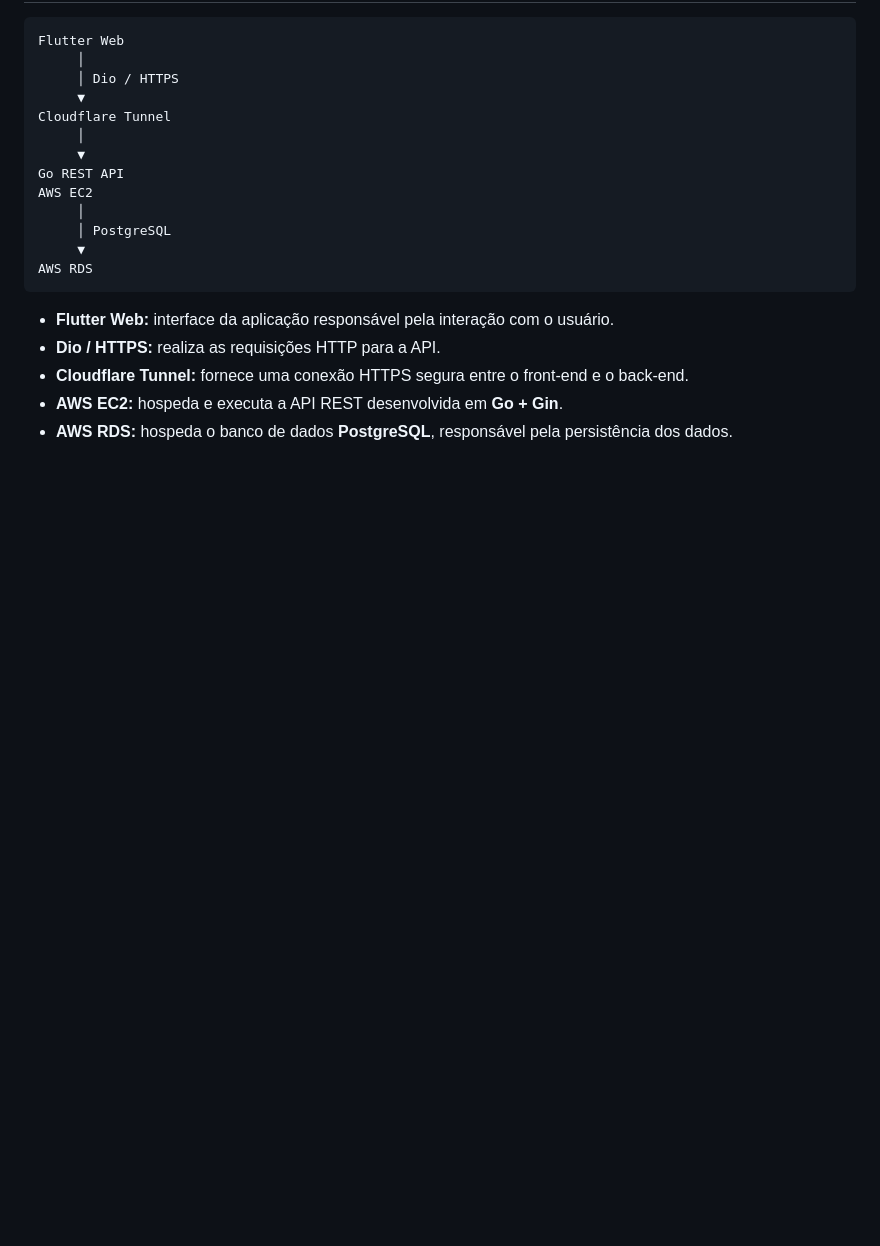
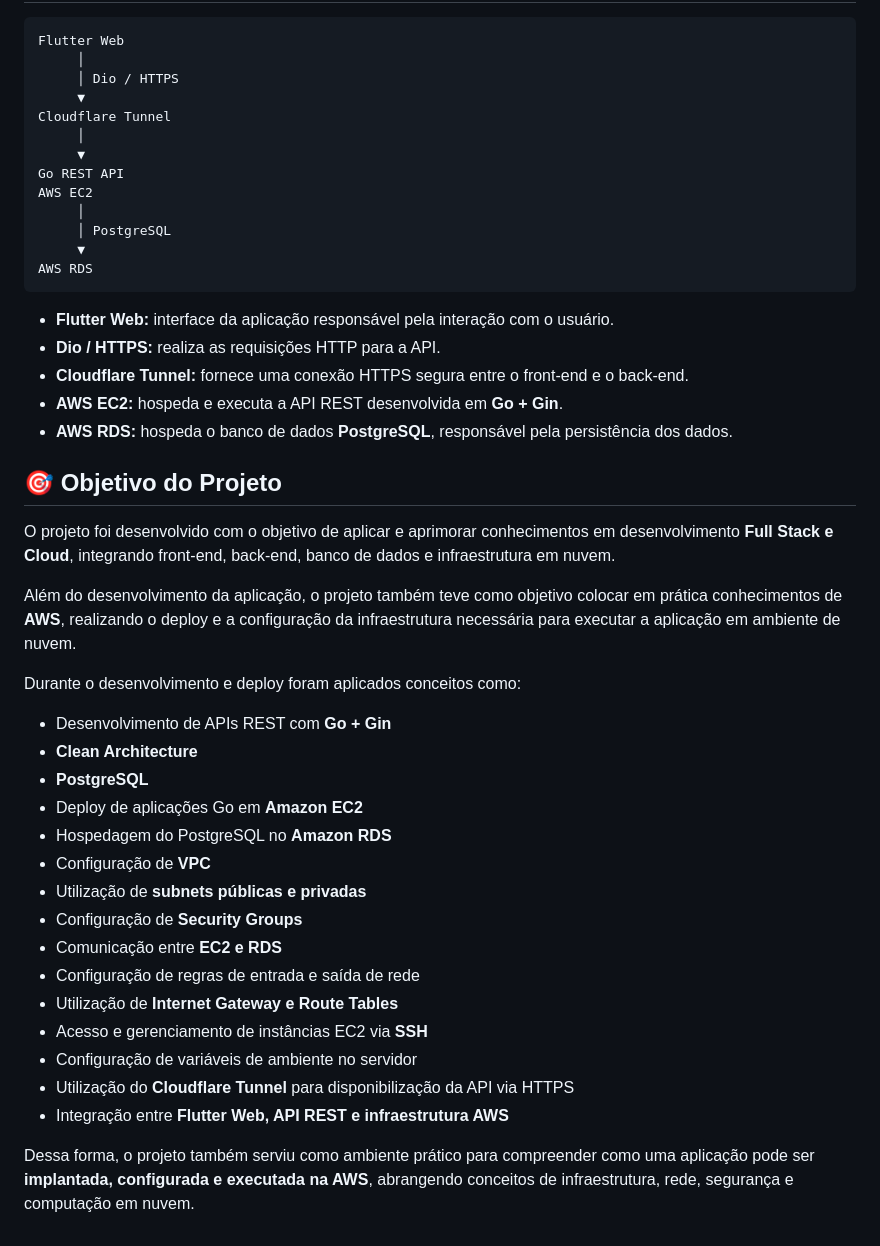
Before and after one commit to Luanpd7/investment-control-frontend, a Markdown page: README.md, the part around the change. Drawn GitHub-style; blank space fills up the shorter version.

Commit message:
Expand project objectives and key concepts in README
Added project objectives and key concepts applied during development and deployment.

```diff
--- a/README.md
+++ b/README.md
@@ -102,3 +102,29 @@ AWS RDS
 - **Cloudflare Tunnel:** fornece uma conexão HTTPS segura entre o front-end e o back-end.
 - **AWS EC2:** hospeda e executa a API REST desenvolvida em **Go + Gin**.
 - **AWS RDS:** hospeda o banco de dados **PostgreSQL**, responsável pela persistência dos dados.
+
+## 🎯 Objetivo do Projeto
+
+O projeto foi desenvolvido com o objetivo de aplicar e aprimorar conhecimentos em desenvolvimento **Full Stack e Cloud**, integrando front-end, back-end, banco de dados e infraestrutura em nuvem.
+
+Além do desenvolvimento da aplicação, o projeto também teve como objetivo colocar em prática conhecimentos de **AWS**, realizando o deploy e a configuração da infraestrutura necessária para executar a aplicação em ambiente de nuvem.
+
+Durante o desenvolvimento e deploy foram aplicados conceitos como:
+
+- Desenvolvimento de APIs REST com **Go + Gin**
+- **Clean Architecture**
+- **PostgreSQL**
+- Deploy de aplicações Go em **Amazon EC2**
+- Hospedagem do PostgreSQL no **Amazon RDS**
+- Configuração de **VPC**
+- Utilização de **subnets públicas e privadas**
+- Configuração de **Security Groups**
+- Comunicação entre **EC2 e RDS**
+- Configuração de regras de entrada e saída de rede
+- Utilização de **Internet Gateway e Route Tables**
+- Acesso e gerenciamento de instâncias EC2 via **SSH**
+- Configuração de variáveis de ambiente no servidor
+- Utilização do **Cloudflare Tunnel** para disponibilização da API via HTTPS
+- Integração entre **Flutter Web, API REST e infraestrutura AWS**
+
+Dessa forma, o projeto também serviu como ambiente prático para compreender como uma aplicação pode ser **implantada, configurada e executada na AWS**, abrangendo conceitos de infraestrutura, rede, segurança e computação em nuvem.
```
